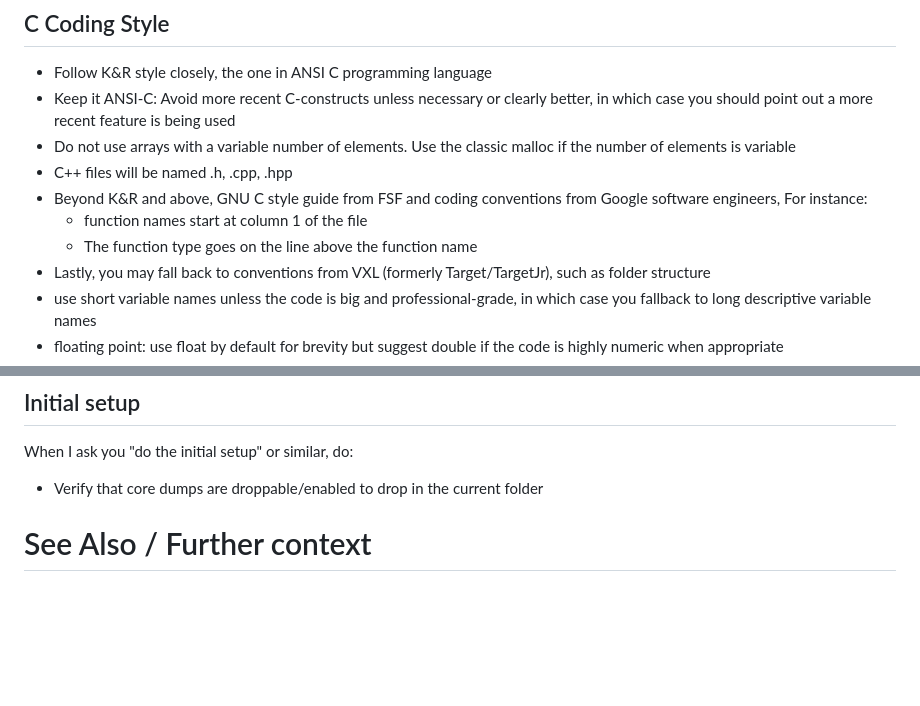
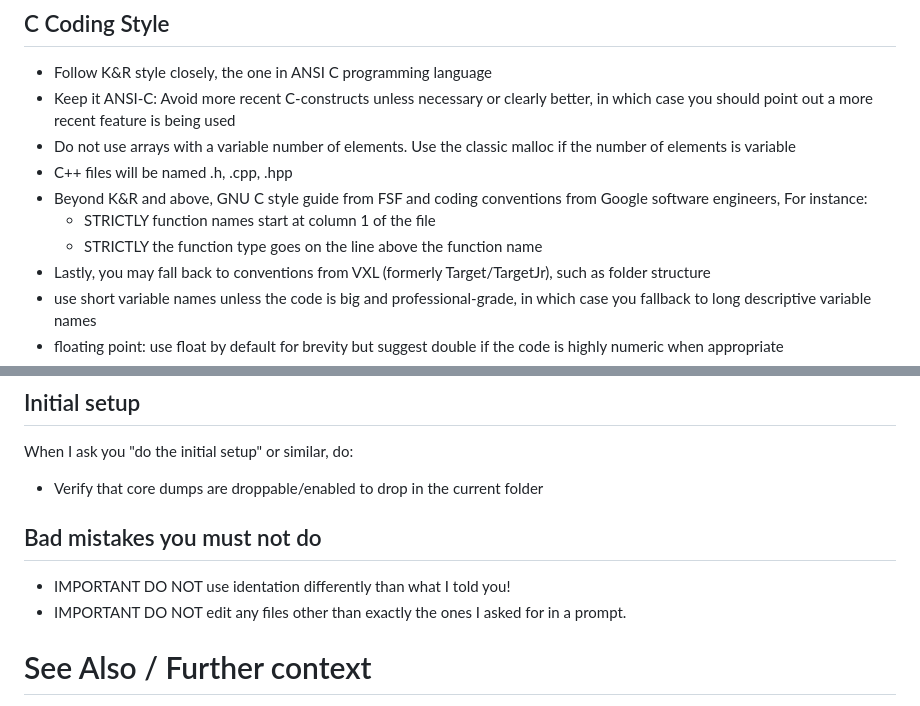
Before and after one commit to ramonschautz/alg-fabbri-IPRJ-UERJ, a Markdown page: GEMNI.md, 2 parts joined by grey strips. GitHub-like rendering; blank space fills up the shorter version.

Commit message:
specific instructions tuning Gemni from class feedback

```diff
--- a/GEMNI.md
+++ b/GEMNI.md
@@ -11,8 +11,8 @@
   if the number of elements is variable
 - C++ files will be named .h, .cpp, .hpp
 - Beyond K&R and above, GNU C style guide from FSF and coding conventions from Google software engineers, For instance:
-    - function names start at column 1 of the file
-    - The function type goes on the line above the function name
+    - STRICTLY function names start at column 1 of the file
+    - STRICTLY the function type goes on the line above the function name
 - Lastly, you may fall back to conventions from VXL (formerly Target/TargetJr),
   such as folder structure
 - use short variable names unless the code is big and professional-grade, in which case
@@ -79,5 +79,10 @@
 When I ask you "do the initial setup"  or similar, do:
 - Verify that core dumps are droppable/enabled to drop in the current folder
 
+
+## Bad mistakes you must not do
+- IMPORTANT DO NOT use identation differently than what I told you!
+- IMPORTANT DO NOT edit any files other than exactly the ones I asked for in a prompt.
+
 # See Also / Further context
 -The upper folder might give more context
```
